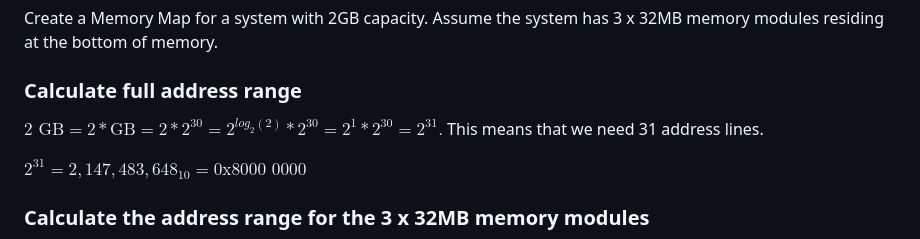
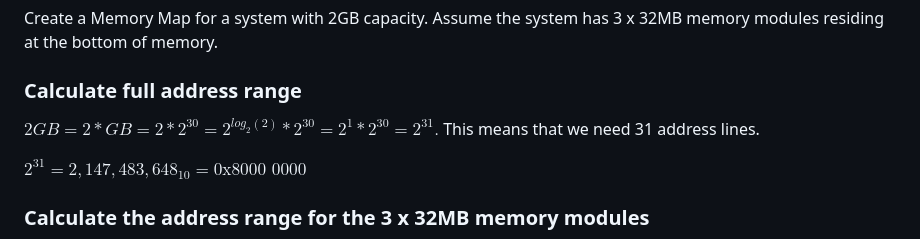
Before and after one commit to marcocrowe/learn-computer-organization, a Markdown page: memory-maps-exercises.md, the part around the change. Rendered like a GitHub page.

```diff
--- a/memory-maps-exercises.md
+++ b/memory-maps-exercises.md
@@ -8,7 +8,7 @@ Create a Memory Map for a system with 2GB capacity. Assume the system has 3 x 32
 
 ### Calculate full address range
 
-$2 \text{ GB} = 2 * \text{GB} =  2*2^{30} = 2^{log_2(2)}*2^{30} = 2^1*2^{30} = 2^{31}.$ This means that we need 31 address lines.
+$2GB = 2 * GB =  2*2^{30} = 2^{log_2(2)}*2^{30} = 2^1*2^{30} = 2^{31}.$ This means that we need 31 address lines.
 
 $2^{31} = 2, 147, 483, 648_{10} = \text{0x8000 0000}$
 
```
